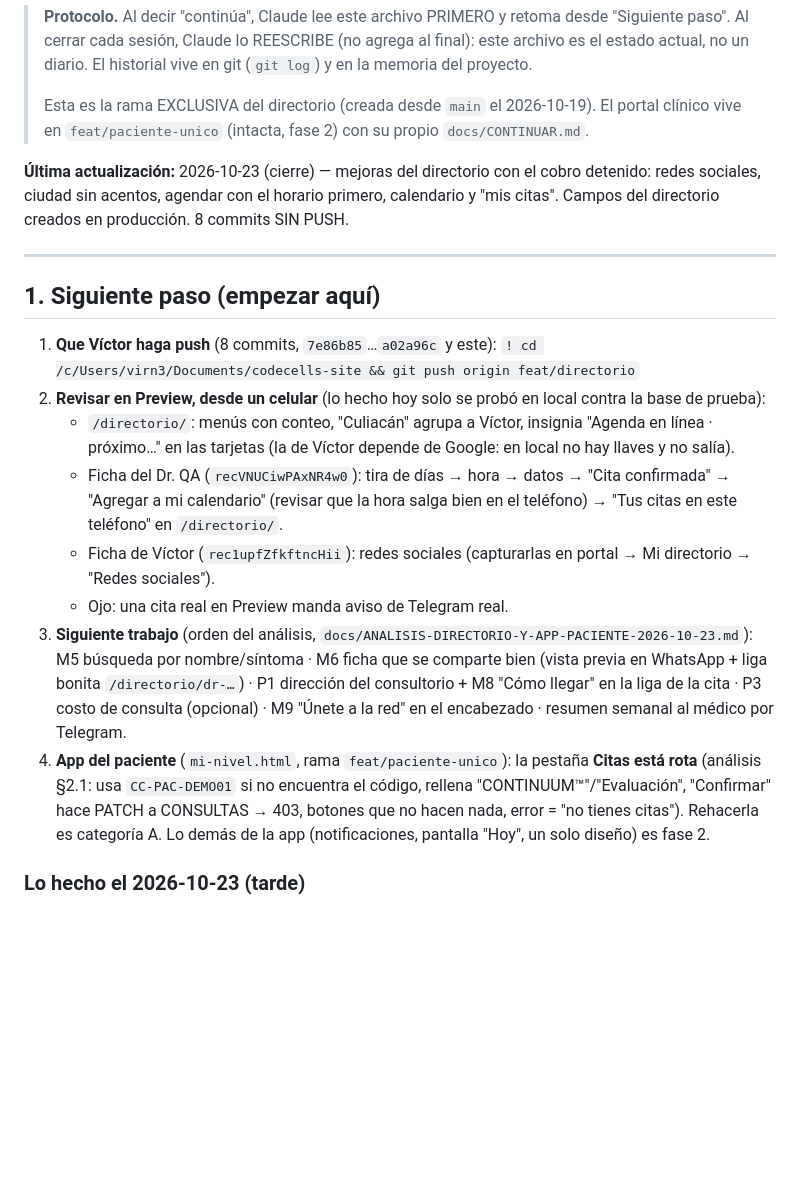
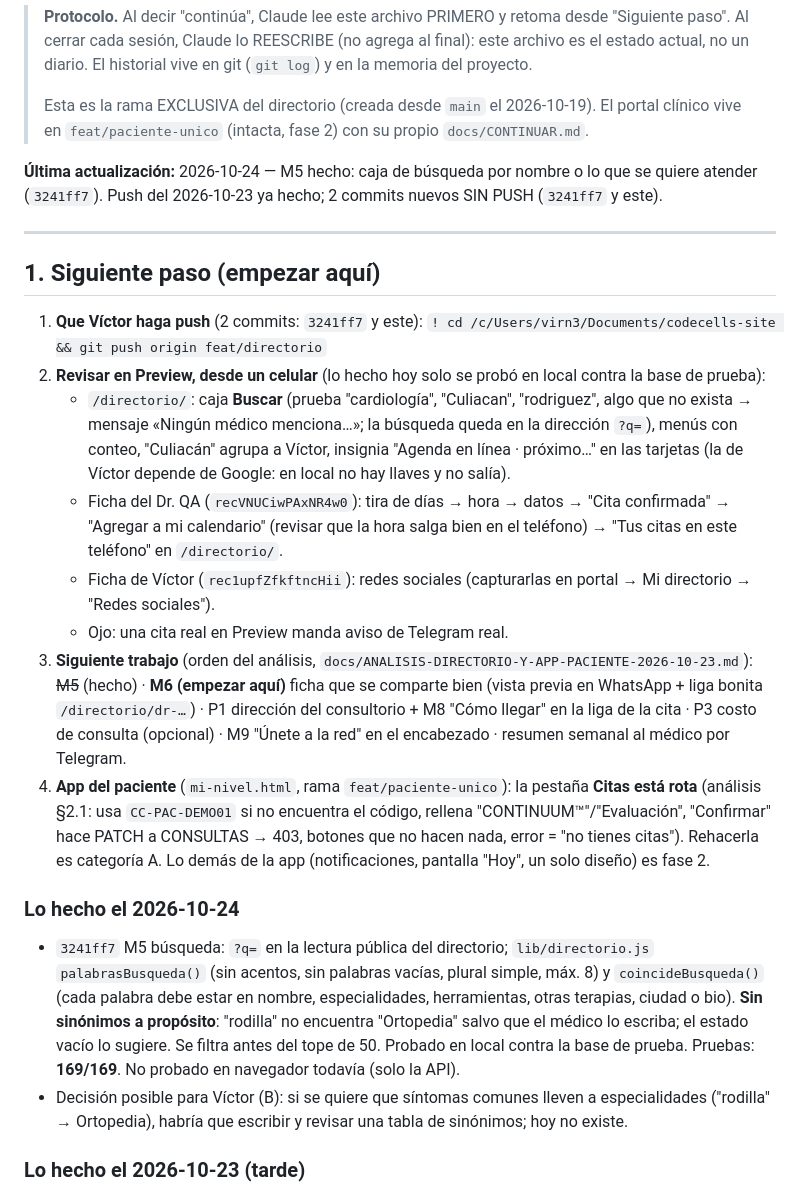
Before and after one commit to virn31/codecells-site, a Markdown page: docs/CONTINUAR.md, the part around the change. GitHub-like rendering; blank space fills up the shorter version.

Commit message:
docs(continuar): M5 búsqueda hecha; siguiente M6
Co-Authored-By: Claude Opus 5.5 <noreply@anthropic.com>

```diff
--- a/docs/CONTINUAR.md
+++ b/docs/CONTINUAR.md
@@ -9,21 +9,25 @@
 > El portal clínico vive en `feat/paciente-unico` (intacta, fase 2) con su
 > propio `docs/CONTINUAR.md`.
 
-**Última actualización:** 2026-10-23 (cierre) — mejoras del directorio con el cobro detenido: redes sociales, ciudad sin acentos, agendar con el horario primero, calendario y "mis citas". Campos del directorio creados en producción. 8 commits SIN PUSH.
+**Última actualización:** 2026-10-24 — M5 hecho: caja de búsqueda por nombre o lo que se quiere atender (`3241ff7`). Push del 2026-10-23 ya hecho; 2 commits nuevos SIN PUSH (`3241ff7` y este).
 
 ---
 
 ## 1. Siguiente paso (empezar aquí)
 
-1. **Que Víctor haga push** (8 commits, `7e86b85`…`a02a96c` y este):
+1. **Que Víctor haga push** (2 commits: `3241ff7` y este):
    `! cd /c/Users/virn3/Documents/codecells-site && git push origin feat/directorio`
 2. **Revisar en Preview, desde un celular** (lo hecho hoy solo se probó en local contra la base de prueba):
-   - `/directorio/`: menús con conteo, "Culiacán" agrupa a Víctor, insignia "Agenda en línea · próximo…" en las tarjetas (la de Víctor depende de Google: en local no hay llaves y no salía).
+   - `/directorio/`: caja **Buscar** (prueba "cardiología", "Culiacan", "rodriguez", algo que no exista → mensaje «Ningún médico menciona…»; la búsqueda queda en la dirección `?q=`), menús con conteo, "Culiacán" agrupa a Víctor, insignia "Agenda en línea · próximo…" en las tarjetas (la de Víctor depende de Google: en local no hay llaves y no salía).
    - Ficha del Dr. QA (`recVNUCiwPAxNR4w0`): tira de días → hora → datos → "Cita confirmada" → "Agregar a mi calendario" (revisar que la hora salga bien en el teléfono) → "Tus citas en este teléfono" en `/directorio/`.
    - Ficha de Víctor (`rec1upfZfkftncHii`): redes sociales (capturarlas en portal → Mi directorio → "Redes sociales").
    - Ojo: una cita real en Preview manda aviso de Telegram real.
-3. **Siguiente trabajo** (orden del análisis, `docs/ANALISIS-DIRECTORIO-Y-APP-PACIENTE-2026-10-23.md`): M5 búsqueda por nombre/síntoma · M6 ficha que se comparte bien (vista previa en WhatsApp + liga bonita `/directorio/dr-…`) · P1 dirección del consultorio + M8 "Cómo llegar" en la liga de la cita · P3 costo de consulta (opcional) · M9 "Únete a la red" en el encabezado · resumen semanal al médico por Telegram.
+3. **Siguiente trabajo** (orden del análisis, `docs/ANALISIS-DIRECTORIO-Y-APP-PACIENTE-2026-10-23.md`): ~~M5~~ (hecho) · **M6 (empezar aquí)** ficha que se comparte bien (vista previa en WhatsApp + liga bonita `/directorio/dr-…`) · P1 dirección del consultorio + M8 "Cómo llegar" en la liga de la cita · P3 costo de consulta (opcional) · M9 "Únete a la red" en el encabezado · resumen semanal al médico por Telegram.
 4. **App del paciente** (`mi-nivel.html`, rama `feat/paciente-unico`): la pestaña **Citas está rota** (análisis §2.1: usa `CC-PAC-DEMO01` si no encuentra el código, rellena "CONTINUUM™"/"Evaluación", "Confirmar" hace PATCH a CONSULTAS → 403, botones que no hacen nada, error = "no tienes citas"). Rehacerla es categoría A. Lo demás de la app (notificaciones, pantalla "Hoy", un solo diseño) es fase 2.
+
+### Lo hecho el 2026-10-24
+- `3241ff7` M5 búsqueda: `?q=` en la lectura pública del directorio; `lib/directorio.js` `palabrasBusqueda()` (sin acentos, sin palabras vacías, plural simple, máx. 8) y `coincideBusqueda()` (cada palabra debe estar en nombre, especialidades, herramientas, otras terapias, ciudad o bio). **Sin sinónimos a propósito**: "rodilla" no encuentra "Ortopedia" salvo que el médico lo escriba; el estado vacío lo sugiere. Se filtra antes del tope de 50. Probado en local contra la base de prueba. Pruebas: **169/169**. No probado en navegador todavía (solo la API).
+- Decisión posible para Víctor (B): si se quiere que síntomas comunes lleven a especialidades ("rodilla" → Ortopedia), habría que escribir y revisar una tabla de sinónimos; hoy no existe.
 
 ### Lo hecho el 2026-10-23 (tarde)
 - `7e86b85` redes sociales y sitio web en la ficha: el médico pega liga o `@usuario`; el servidor solo acepta el dominio de cada red y guarda https completo; lo público se revalida (`lib/directorio.js` `normalizarRed`). Cambiarlas en un perfil publicado lo marca para revisión. Consentimiento sube a **v1.2-borrador 2026-10-23** (menciona redes). Errores al guardar en "Mi directorio" ya se muestran al médico.
```
